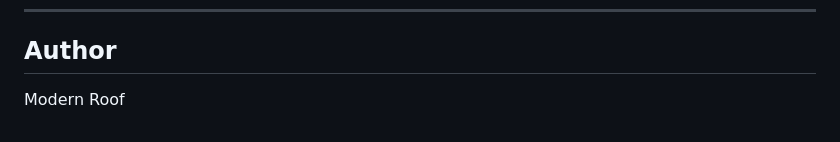
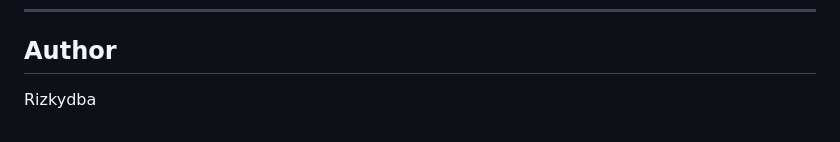
Before and after one commit to Rizkydba/landing-page-modern-roof, a Markdown page: README.md, the part around one of its changes. Drawn GitHub-style.

Commit message:
Update: README project documentation

```diff
--- a/README.md
+++ b/README.md
@@ -149,4 +150,4 @@ Open `index.html` directly in your browser, or run the project using a local dev
 
 ## Author
 
-Modern Roof
+Rizkydba
```
Also changed, not shown: other parts of README.md (+1 -0 lines).
